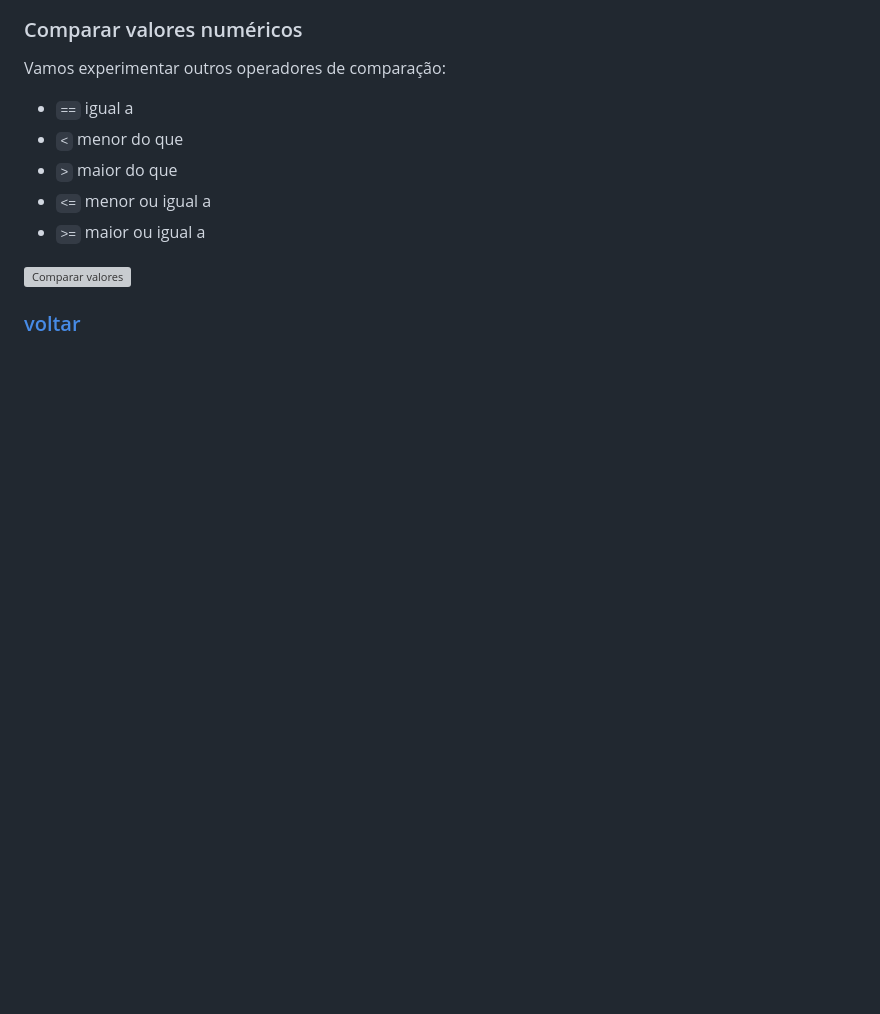
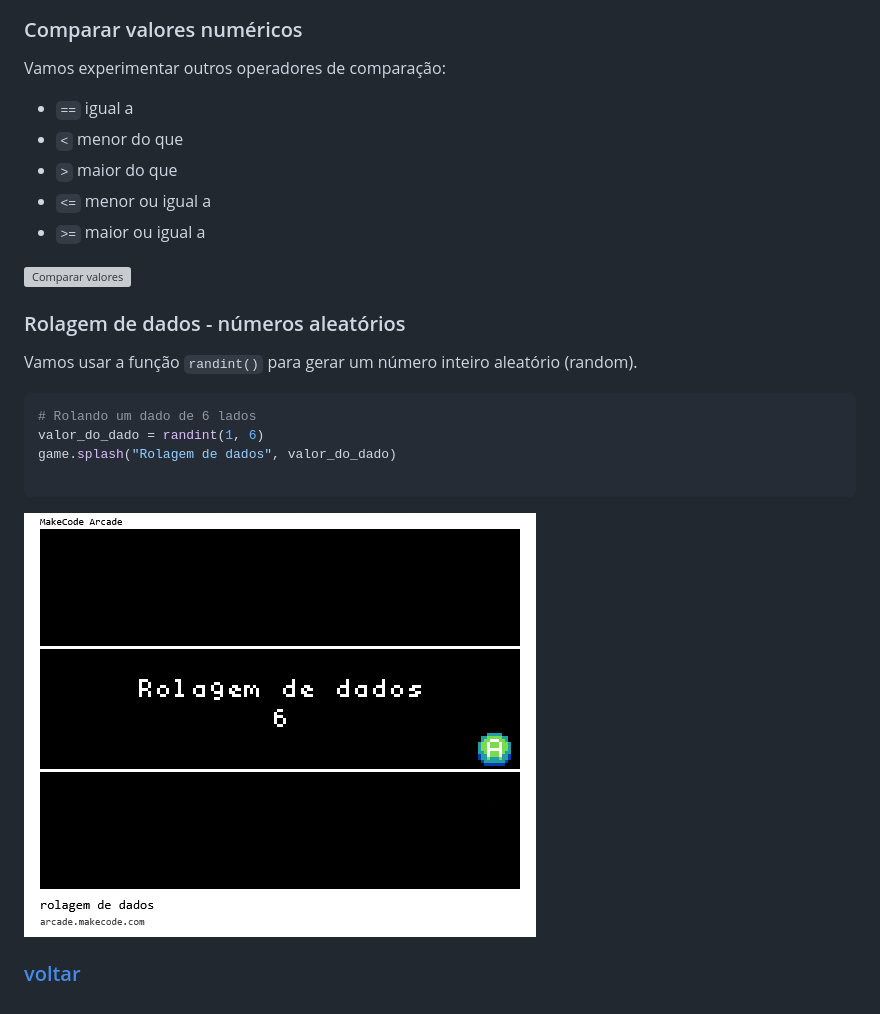
Before and after one commit to lucashartmann/iprogpy, a Markdown page: docs/cifelse.md, the part around the change. Rendered like a GitHub page; pictures changed too: docs/img/arcade-rolagem-de-dados.png (added); blank space fills up the shorter version; grey boxes are pictures that could not be loaded.

Commit message:
rolagem de dados

````diff
--- a/docs/cifelse.md
+++ b/docs/cifelse.md
@@ -41,4 +41,18 @@ Vamos experimentar outros operadores de comparação:
 
 ![Comparar valores](img/arcade-comparar-valores.png)
 
+
+### Rolagem de dados - números aleatórios
+
+Vamos usar a função `randint()` para gerar um número inteiro aleatório (random).
+
+```python
+# Rolando um dado de 6 lados
+valor_do_dado = randint(1, 6)
+game.splash("Rolagem de dados", valor_do_dado)
+
+```
+![Rolagem de dados](img/arcade-rolagem-de-dados.png)
+
+
 ### [voltar](index.md)
````
